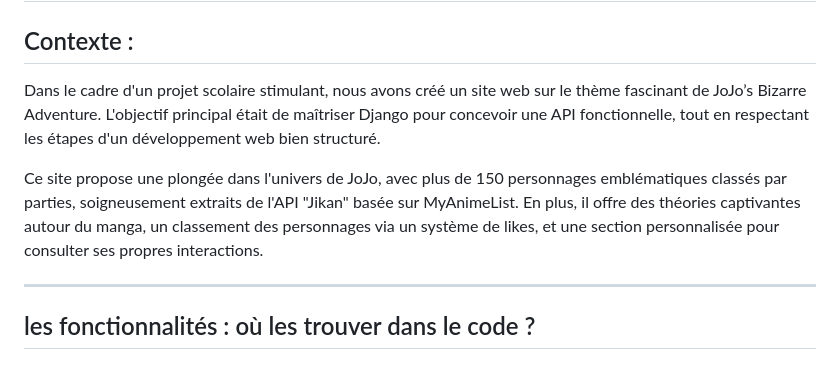
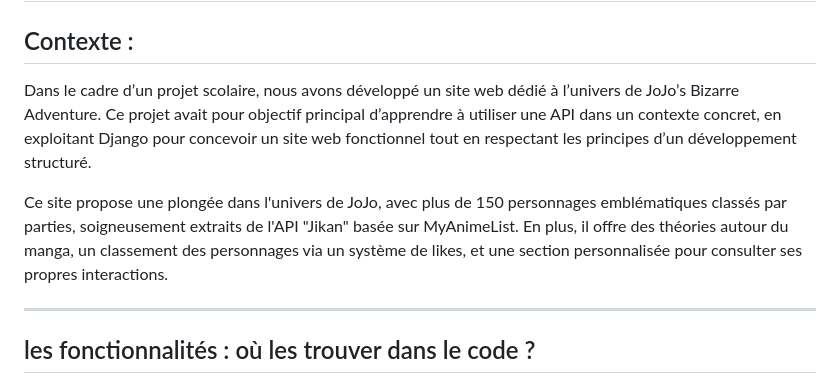
Before and after one commit to eljhdbo/Jojo-Legion, a Markdown page: README.md, the part around the change. Rendered like a GitHub page.

```diff
--- a/README.md
+++ b/README.md
@@ -1,9 +1,9 @@
 # Jojo Legion
 ## Contexte :
 
-Dans le cadre d'un projet scolaire stimulant, nous avons créé un site web sur le thème fascinant de JoJo’s Bizarre Adventure. L'objectif principal était de maîtriser Django pour concevoir une API fonctionnelle, tout en respectant les étapes d'un développement web bien structuré.
+Dans le cadre d’un projet scolaire, nous avons développé un site web dédié à l’univers de JoJo’s Bizarre Adventure. Ce projet avait pour objectif principal d’apprendre à utiliser une API dans un contexte concret, en exploitant Django pour concevoir un site web fonctionnel tout en respectant les principes d’un développement structuré.
 
-Ce site propose une plongée dans l'univers de JoJo, avec plus de 150 personnages emblématiques classés par parties, soigneusement extraits de l'API "Jikan" basée sur MyAnimeList. En plus, il offre des théories captivantes autour du manga, un classement des personnages via un système de likes, et une section personnalisée pour consulter ses propres interactions.
+Ce site propose une plongée dans l'univers de JoJo, avec plus de 150 personnages emblématiques classés par parties, soigneusement extraits de l'API "Jikan" basée sur MyAnimeList. En plus, il offre des théories autour du manga, un classement des personnages via un système de likes, et une section personnalisée pour consulter ses propres interactions.
 
 ---
 
```
